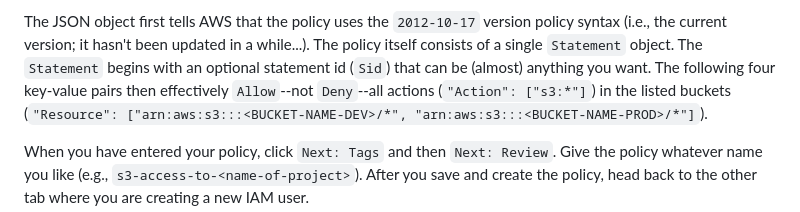
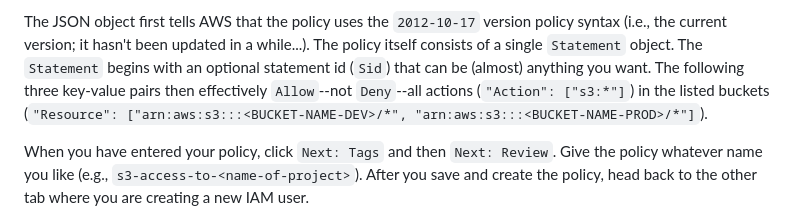
Before and after one commit to appacademy/practice-for-ch-fullstack-active-storage-demo, a Markdown page: README.md, the part around one of its changes. Drawn GitHub-style.

```diff
--- a/README.md
+++ b/README.md
@@ -183,7 +183,7 @@ The JSON object first tells AWS that the policy uses the `2012-10-17` version
 policy syntax (i.e., the current version; it hasn't been updated in a while...).
 The policy itself consists of a single `Statement` object. The `Statement`
 begins with an optional statement id (`Sid`) that can be (almost) anything you
-want. The following four key-value pairs then effectively `Allow`--not
+want. The following three key-value pairs then effectively `Allow`--not
 `Deny`--all actions (`"Action": ["s3:*"]`) in the listed buckets (`"Resource":
 ["arn:aws:s3:::<BUCKET-NAME-DEV>/*", "arn:aws:s3:::<BUCKET-NAME-PROD>/*"]`).
 
```
Also changed, not shown: other parts of README.md (+1 -1 lines).
